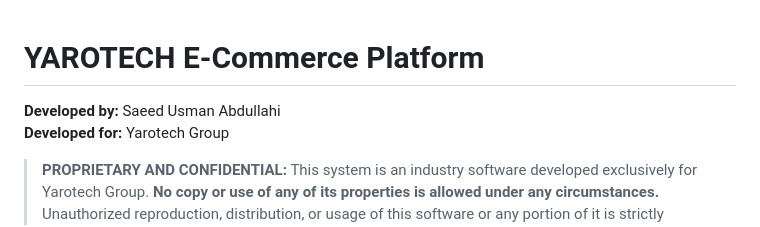
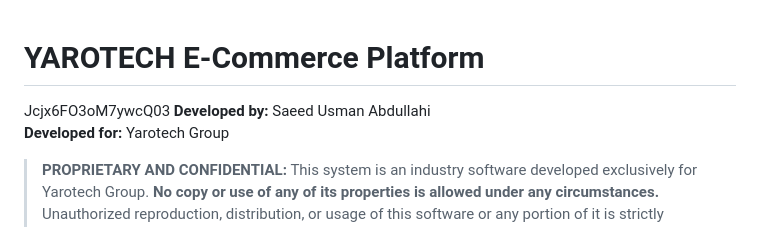
Before and after one commit to Saeed-uthman/yarotech_ecommerce, a Markdown page: README.md, the part around the change. Rendered like a GitHub page.

```diff
--- a/README.md
+++ b/README.md
@@ -1,5 +1,5 @@
 # YAROTECH E-Commerce Platform
-
+Jcjx6FO3oM7ywcQ03
 **Developed by:** Saeed Usman Abdullahi
 **Developed for:** Yarotech Group
 
```
